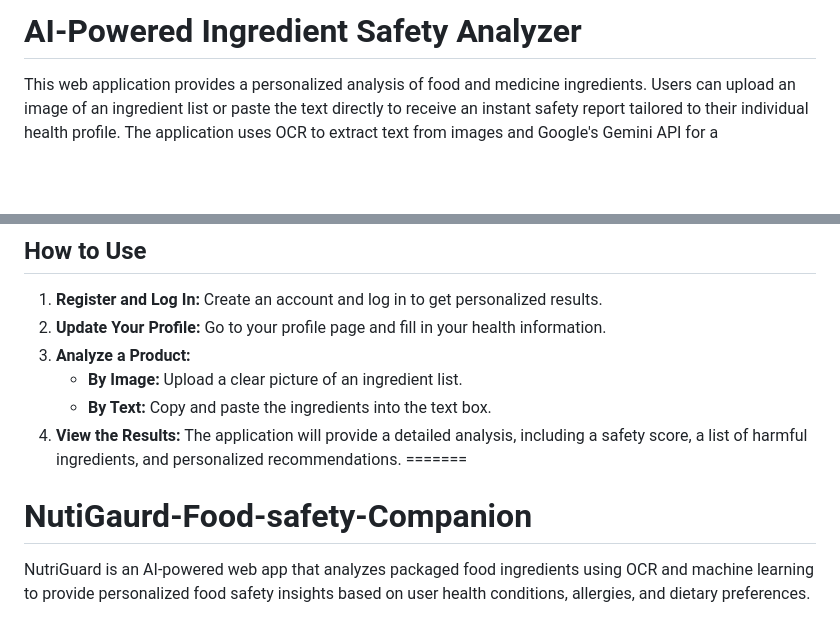
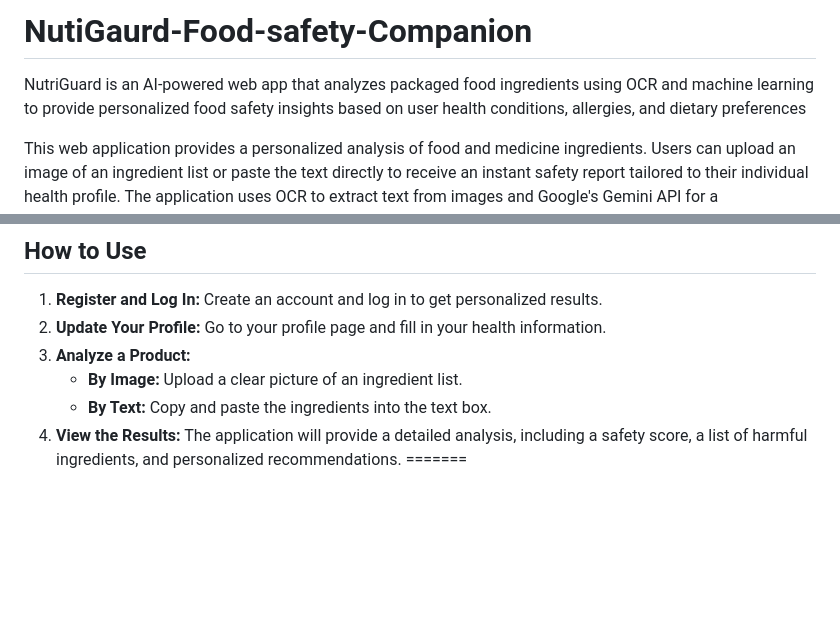
Before and after one commit to Nikhitha0504/NutiGaurd-Food-safety-Companion, a Markdown page: README.md, 2 parts joined by grey strips. Drawn GitHub-style; blank space fills up the shorter version.

```diff
--- a/README.md
+++ b/README.md
@@ -1,5 +1,6 @@
 
-# AI-Powered Ingredient Safety Analyzer
+# NutiGaurd-Food-safety-Companion
+NutriGuard is an AI-powered web app that analyzes packaged food ingredients using OCR and machine learning to provide personalized food safety insights based on user health conditions, allergies, and dietary preferences
 
 This web application provides a personalized analysis of food and medicine ingredients. Users can upload an image of an ingredient list or paste the text directly to receive an instant safety report tailored to their individual health profile. The application uses OCR to extract text from images and Google's Gemini API for a comprehensive, AI-powered analysis.
 
@@ -79,5 +80,3 @@ Follow these instructions to set up and run the application on your local machin
     - **By Text:** Copy and paste the ingredients into the text box.
 4.  **View the Results:** The application will provide a detailed analysis, including a safety score, a list of harmful ingredients, and personalized recommendations.
 =======
-# NutiGaurd-Food-safety-Companion
-NutriGuard is an AI-powered web app that analyzes packaged food ingredients using OCR and machine learning to provide personalized food safety insights based on user health conditions, allergies, and dietary preferences.
```
